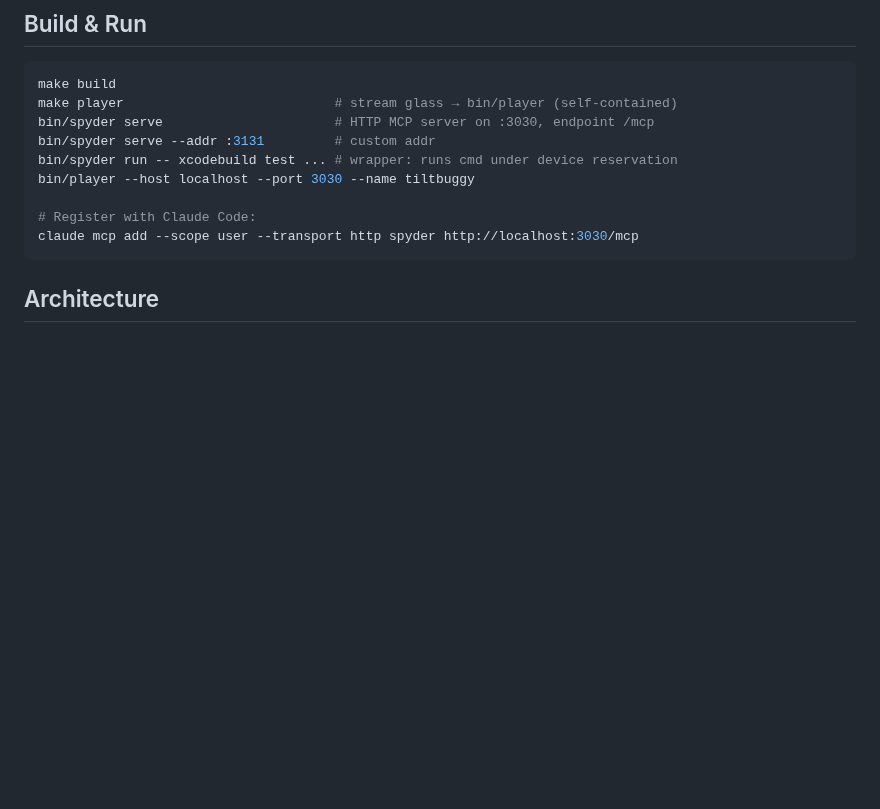
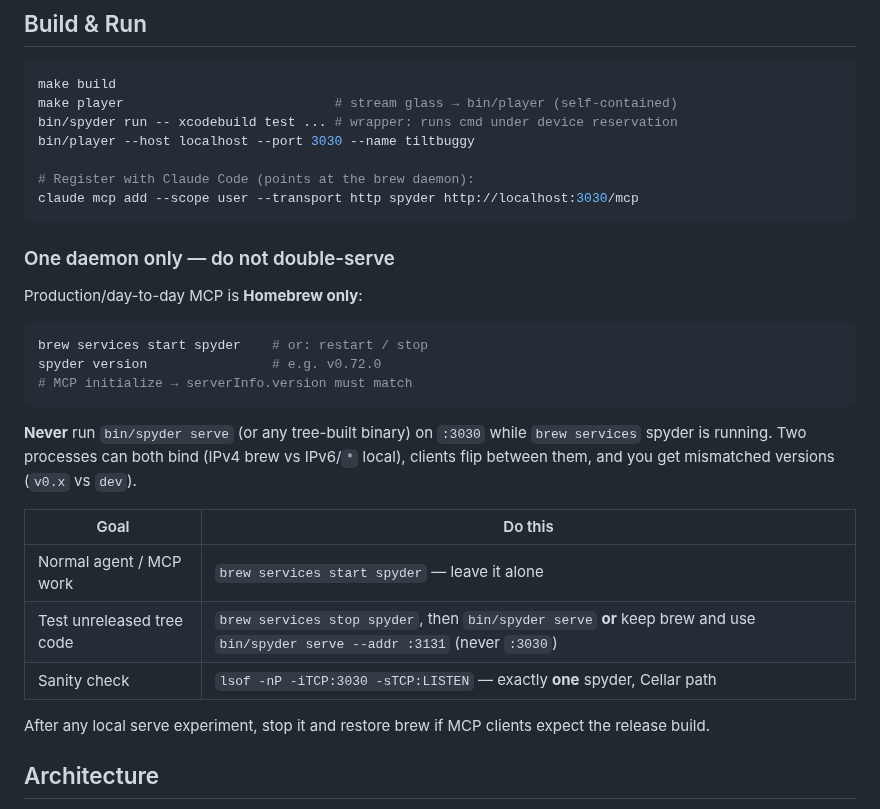
Before and after one commit to marcelocantos/spyder, a Markdown page: CLAUDE.md, the part around the change. Drawn GitHub-style; blank space fills up the shorter version.

Commit message:
docs: forbid dual spyder serve (brew vs tree)
Agents must not run bin/spyder serve on :3030 alongside brew services;
document one-daemon rule and alternate-port workflow.

````diff
--- a/CLAUDE.md
+++ b/CLAUDE.md
@@ -45,14 +45,36 @@ often fails; Android is supported via `adb`.
 ```bash
 make build
 make player                           # stream glass → bin/player (self-contained)
-bin/spyder serve                      # HTTP MCP server on :3030, endpoint /mcp
-bin/spyder serve --addr :3131         # custom addr
 bin/spyder run -- xcodebuild test ... # wrapper: runs cmd under device reservation
 bin/player --host localhost --port 3030 --name tiltbuggy
 
-# Register with Claude Code:
+# Register with Claude Code (points at the brew daemon):
 claude mcp add --scope user --transport http spyder http://localhost:3030/mcp
 ```
+
+### One daemon only — do not double-serve
+
+Production/day-to-day MCP is **Homebrew only**:
+
+```bash
+brew services start spyder    # or: restart / stop
+spyder version                # e.g. v0.72.0
+# MCP initialize → serverInfo.version must match
+```
+
+**Never** run `bin/spyder serve` (or any tree-built binary) on `:3030`
+while `brew services` spyder is running. Two processes can both bind
+(IPv4 brew vs IPv6/`*` local), clients flip between them, and you get
+mismatched versions (`v0.x` vs `dev`).
+
+| Goal | Do this |
+|------|---------|
+| Normal agent / MCP work | `brew services start spyder` — leave it alone |
+| Test unreleased tree code | `brew services stop spyder`, then `bin/spyder serve` **or** keep brew and use `bin/spyder serve --addr :3131` (never `:3030`) |
+| Sanity check | `lsof -nP -iTCP:3030 -sTCP:LISTEN` — exactly **one** spyder, Cellar path |
+
+After any local serve experiment, stop it and restore brew if MCP clients
+expect the release build.
 
 ## Architecture
 
````
